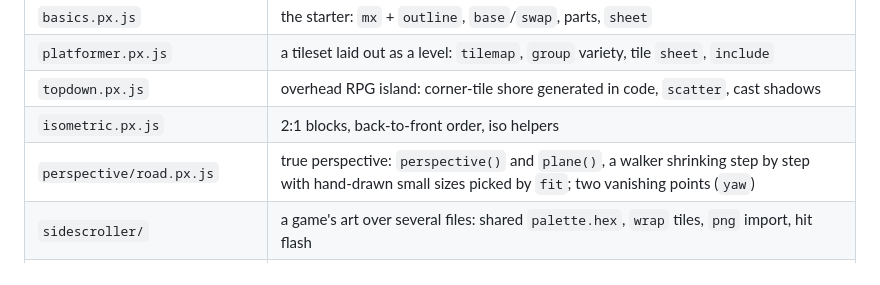
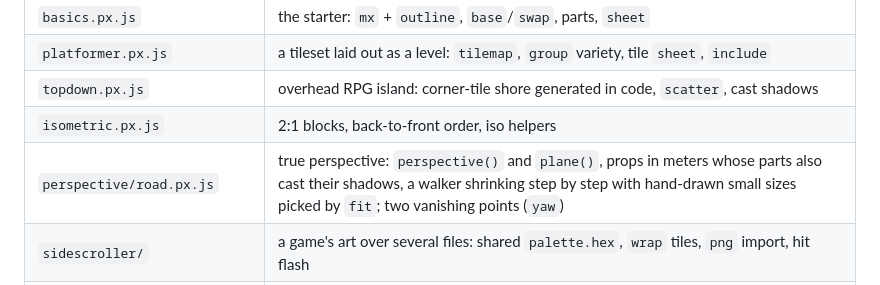
Before and after one commit to Legerdo/claude-pxl, a Markdown page: SKILL.md, the part around the change. Rendered like a GitHub page.

```diff
--- a/SKILL.md
+++ b/SKILL.md
@@ -157,7 +157,7 @@ Finished art files in `examples/` (this skill's directory). Copy the structure o
 | `platformer.px.js` | a tileset laid out as a level: `tilemap`, `group` variety, tile `sheet`, `include` |
 | `topdown.px.js` | overhead RPG island: corner-tile shore generated in code, `scatter`, cast shadows |
 | `isometric.px.js` | 2:1 blocks, back-to-front order, iso helpers |
-| `perspective/road.px.js` | true perspective: `perspective()` and `plane()`, a walker shrinking step by step with hand-drawn small sizes picked by `fit`; two vanishing points (`yaw`) |
+| `perspective/road.px.js` | true perspective: `perspective()` and `plane()`, props in meters whose parts also cast their shadows, a walker shrinking step by step with hand-drawn small sizes picked by `fit`; two vanishing points (`yaw`) |
 | `sidescroller/` | a game's art over several files: shared `palette.hex`, `wrap` tiles, `png` import, hit flash |
 | `shop.px.js`, `moon_bakery.px.js` | flat building facades from parts: tiles, signs, `wire` lights |
 | `moon_bakery_3d.px.js`, `tackle.px.js` | 3/4 buildings; weathering with a cause |
```
Also changed, not shown: README.md (+8 -5 lines), scenes.md (+5 -0 lines), docs/gallery/plaza.png, 2 other files.
